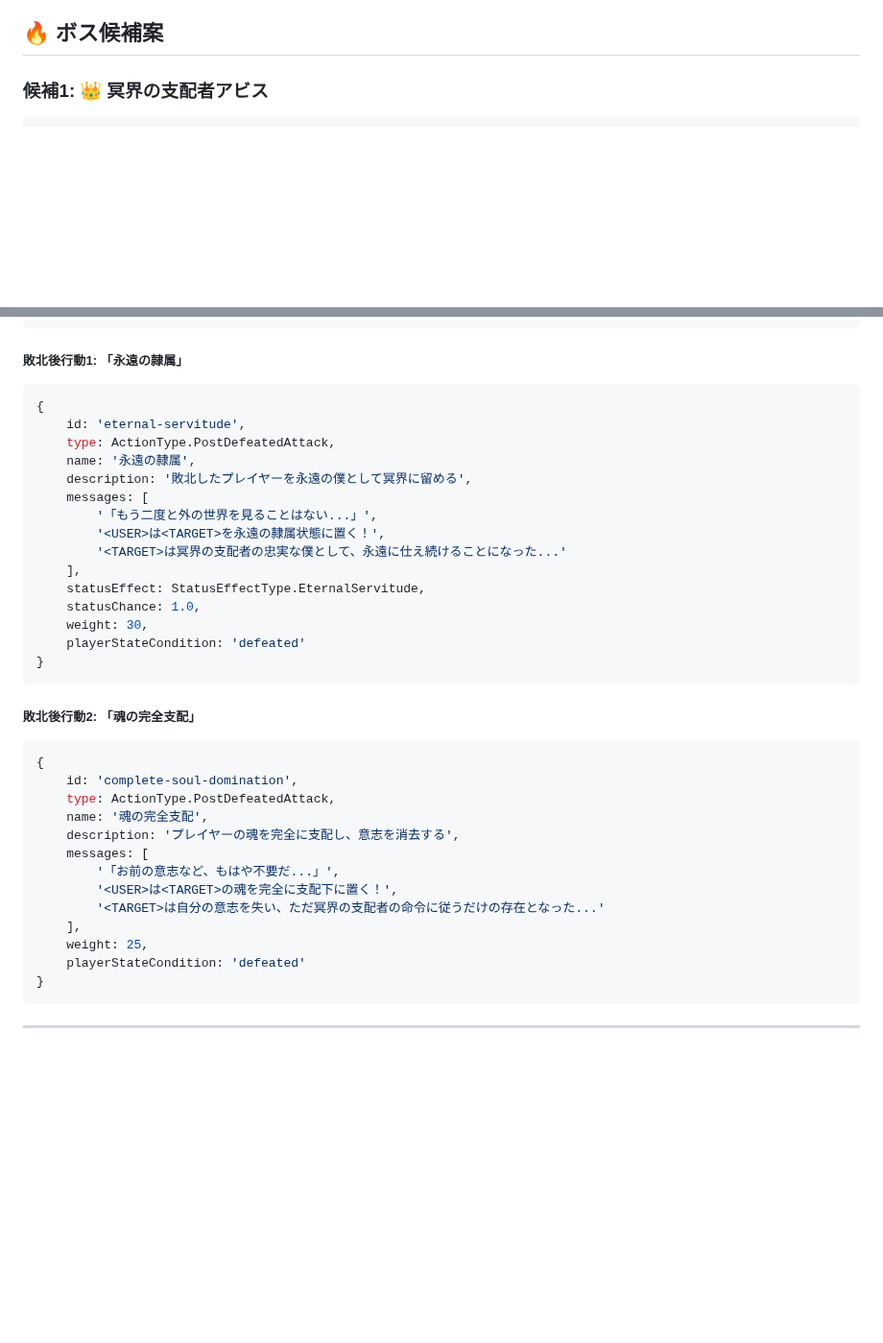
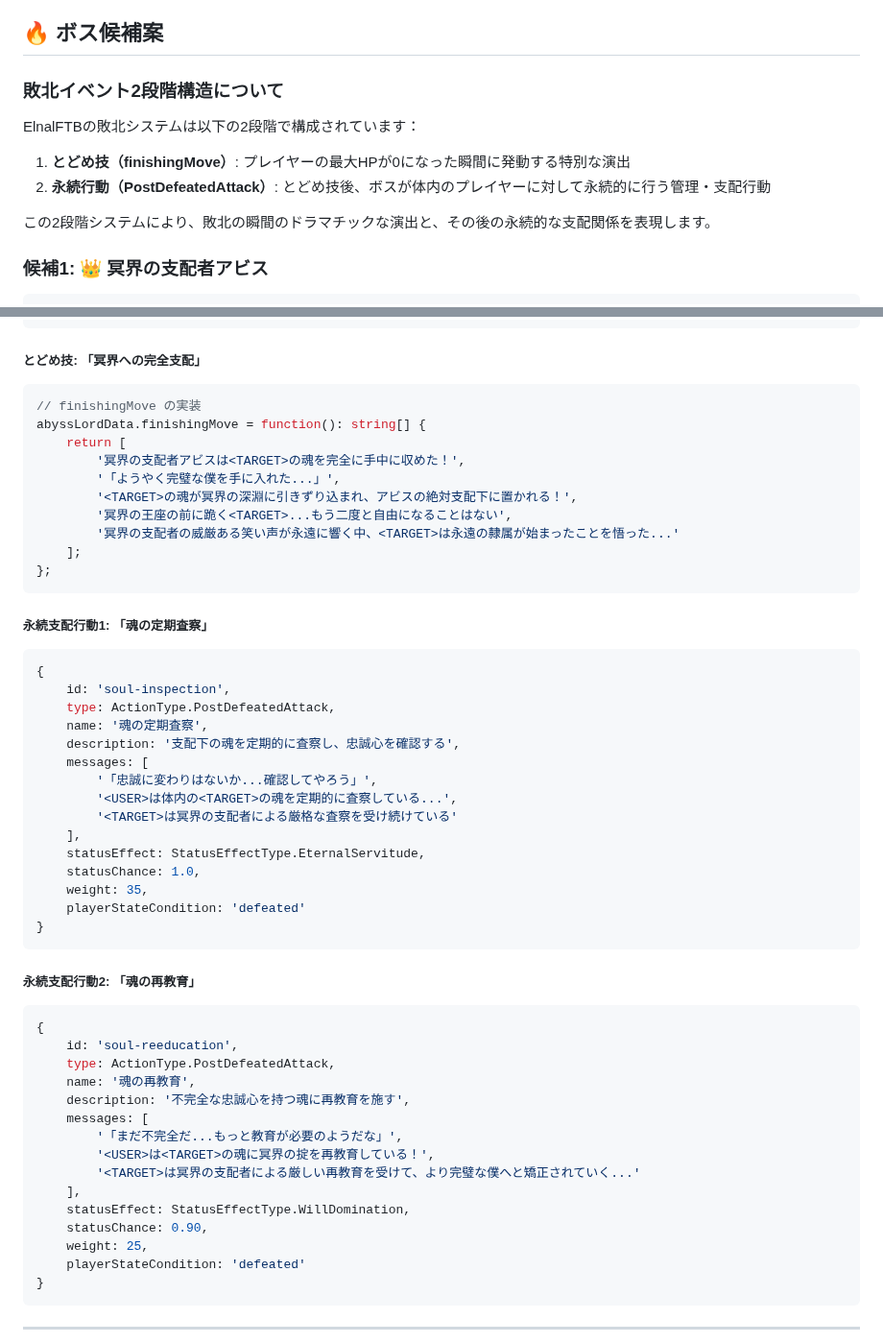
Before and after one commit to leftonbo/eel-rpg-game, a Markdown page: docs/drafts/explorer-lv10-boss-proposal.md, 2 parts joined by grey strips. Shown at 96% size. Drawn GitHub-style; blank space fills up the shorter version.

````diff
--- a/docs/drafts/explorer-lv10-boss-proposal.md
+++ b/docs/drafts/explorer-lv10-boss-proposal.md
@@ -44,6 +44,15 @@
 - **PostDefeatedAttack**: 敗北後永続支配
 
 ## 🔥 ボス候補案
+
+### 敗北イベント2段階構造について
+
+ElnalFTBの敗北システムは以下の2段階で構成されています：
+
+1. **とどめ技（finishingMove）**: プレイヤーの最大HPが0になった瞬間に発動する特別な演出
+2. **永続行動（PostDefeatedAttack）**: とどめ技後、ボスが体内のプレイヤーに対して永続的に行う管理・支配行動
+
+この2段階システムにより、敗北の瞬間のドラマチックな演出と、その後の永続的な支配関係を表現します。
 
 ### 候補1: 👑 冥界の支配者アビス
 ```typescript
@@ -153,37 +162,53 @@ explorerLevelRequired: 10
 }
 ```
 
-##### 敗北後行動1: 「永遠の隷属」
+##### とどめ技: 「冥界への完全支配」
+```typescript
+// finishingMove の実装
+abyssLordData.finishingMove = function(): string[] {
+    return [
+        '冥界の支配者アビスは<TARGET>の魂を完全に手中に収めた！',
+        '「ようやく完璧な僕を手に入れた...」',
+        '<TARGET>の魂が冥界の深淵に引きずり込まれ、アビスの絶対支配下に置かれる！',
+        '冥界の王座の前に跪く<TARGET>...もう二度と自由になることはない',
+        '冥界の支配者の威厳ある笑い声が永遠に響く中、<TARGET>は永遠の隷属が始まったことを悟った...'
+    ];
+};
+```
+
+##### 永続支配行動1: 「魂の定期査察」
 ```typescript
 {
-    id: 'eternal-servitude',
+    id: 'soul-inspection',
     type: ActionType.PostDefeatedAttack,
-    name: '永遠の隷属',
-    description: '敗北したプレイヤーを永遠の僕として冥界に留める',
+    name: '魂の定期査察',
+    description: '支配下の魂を定期的に査察し、忠誠心を確認する',
     messages: [
-        '「もう二度と外の世界を見ることはない...」',
-        '<USER>は<TARGET>を永遠の隷属状態に置く！',
-        '<TARGET>は冥界の支配者の忠実な僕として、永遠に仕え続けることになった...'
+        '「忠誠に変わりはないか...確認してやろう」',
+        '<USER>は体内の<TARGET>の魂を定期的に査察している...',
+        '<TARGET>は冥界の支配者による厳格な査察を受け続けている'
     ],
     statusEffect: StatusEffectType.EternalServitude,
     statusChance: 1.0,
-    weight: 30,
+    weight: 35,
     playerStateCondition: 'defeated'
 }
 ```
 
-##### 敗北後行動2: 「魂の完全支配」
+##### 永続支配行動2: 「魂の再教育」
 ```typescript
 {
-    id: 'complete-soul-domination',
+    id: 'soul-reeducation',
     type: ActionType.PostDefeatedAttack,
-    name: '魂の完全支配',
-    description: 'プレイヤーの魂を完全に支配し、意志を消去する',
+    name: '魂の再教育',
+    description: '不完全な忠誠心を持つ魂に再教育を施す',
     messages: [
-        '「お前の意志など、もはや不要だ...」',
-        '<USER>は<TARGET>の魂を完全に支配下に置く！',
-        '<TARGET>は自分の意志を失い、ただ冥界の支配者の命令に従うだけの存在となった...'
+        '「まだ不完全だ...もっと教育が必要のようだな」',
+        '<USER>は<TARGET>の魂に冥界の掟を再教育している！',
+        '<TARGET>は冥界の支配者による厳しい再教育を受けて、より完璧な僕へと矯正されていく...'
     ],
+    statusEffect: StatusEffectType.WillDomination,
+    statusChance: 0.90,
     weight: 25,
     playerStateCondition: 'defeated'
 }
````
Also changed, not shown: other parts of docs/drafts/explorer-lv10-boss-proposal.md (+62 -30 lines).
